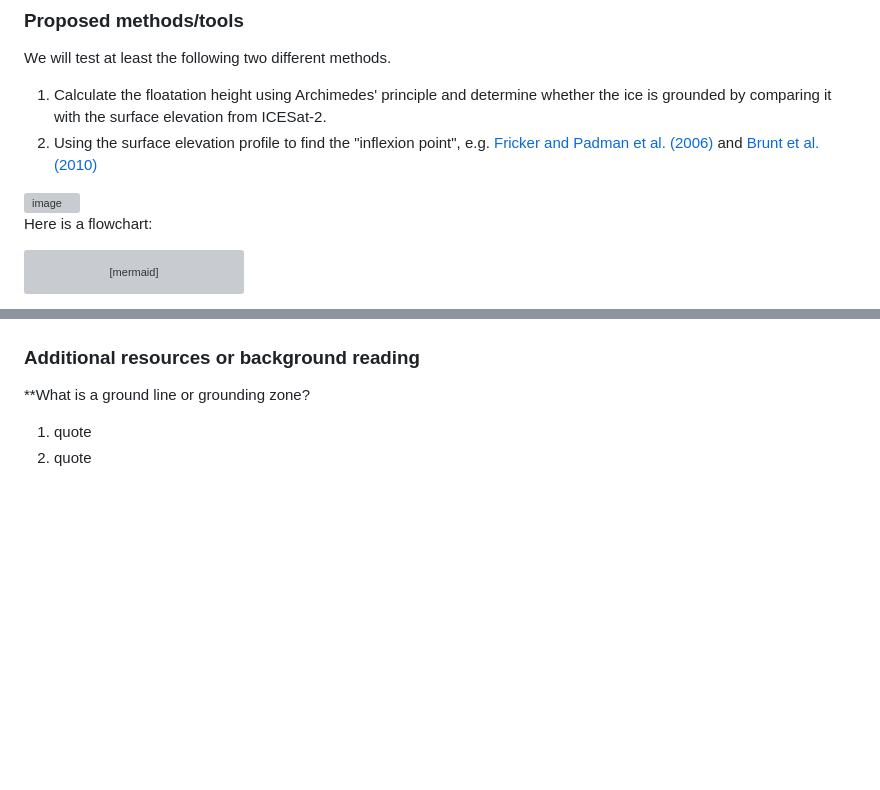
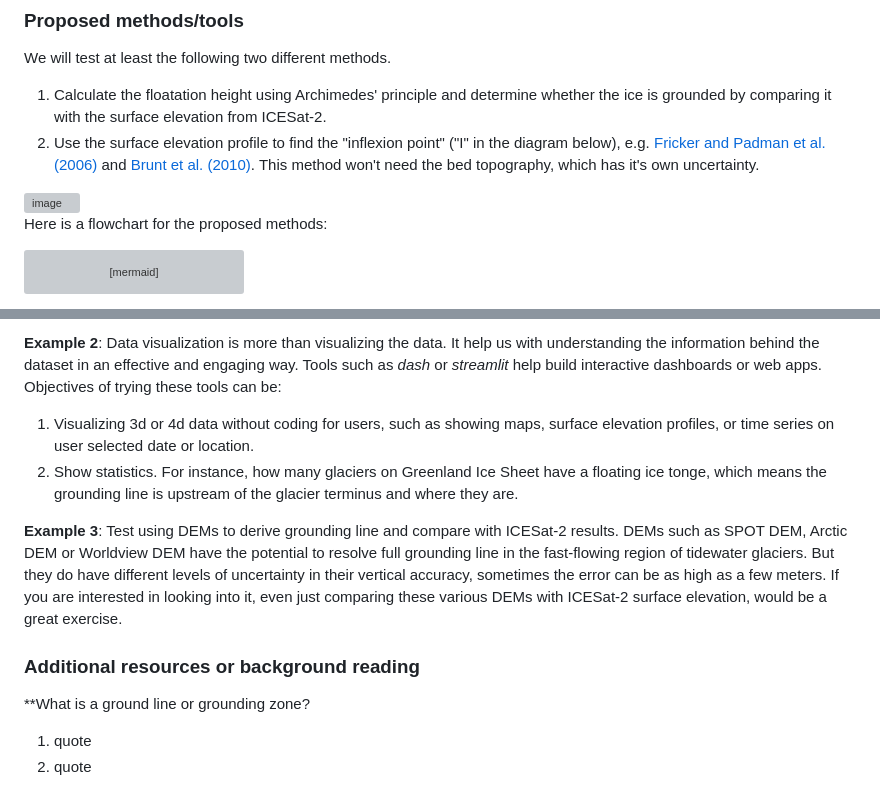
Before and after one commit to ICESAT-2HackWeek/GroundingLine-Greenland, a Markdown page: README.md, 2 parts joined by grey strips. GitHub-like rendering; blank space fills up the shorter version; grey boxes are pictures that could not be loaded.

````diff
--- a/README.md
+++ b/README.md
@@ -48,10 +48,10 @@ Overall, we will test the ability of ICESat-2 to derive grounding line positions
 We will test at least the following two different methods.
 
 1. Calculate the floatation height using Archimedes' principle and determine whether the ice is grounded by comparing it with the surface elevation from ICESat-2.
-2. Using the surface elevation profile to find the "inflexion point", e.g. [Fricker and Padman et al. (2006)](https://doi.org/10.1029/2006GL026907) and [Brunt et al. (2010)](https://doi.org/10.3189/172756410791392790)
+2. Use the surface elevation profile to find the "inflexion point" ("I" in the diagram below), e.g. [Fricker and Padman et al. (2006)](https://doi.org/10.1029/2006GL026907) and [Brunt et al. (2010)](https://doi.org/10.3189/172756410791392790). This method won't need the bed topography, which has it's own uncertainty.
 <img width="1205" alt="image" src="https://github.com/hui-97/Test-project/blob/main/assets/Screenshot%202024-08-12%20at%206.51.37%E2%80%AFPM.png">
 
-Here is a flowchart:
+Here is a flowchart for the proposed methods:
 
 ```mermaid
 graph LR;
@@ -67,3 +82,9 @@ graph LR;
+**Example 2**: Data visualization is more than visualizing the data. It help us with understanding the information behind the dataset in an effective and engaging way. Tools such as *dash* or *streamlit* help build interactive dashboards or web apps. Objectives of trying these tools can be:
+
+1. Visualizing 3d or 4d data without coding for users, such as showing maps, surface elevation profiles, or time series on user selected date or location.
+2. Show statistics. For instance, how many glaciers on Greenland Ice Sheet have a floating ice tonge, which means the grounding line is upstream of the glacier terminus and where they are.
+
+**Example 3**: Test using DEMs to derive grounding line and compare with ICESat-2 results. DEMs such as SPOT DEM, Arctic DEM or Worldview DEM have the potential to resolve full grounding line in the fast-flowing region of tidewater glaciers. But they do have different levels of uncertainty in their vertical accuracy, sometimes the error can be as high as a few meters. If you are interested in looking into it, even just comparing these various DEMs with ICESat-2 surface elevation, would be a great exercise.
 
 ### Additional resources or background reading
 
````
Also changed, not shown: other parts of README.md (+15 -0 lines).
